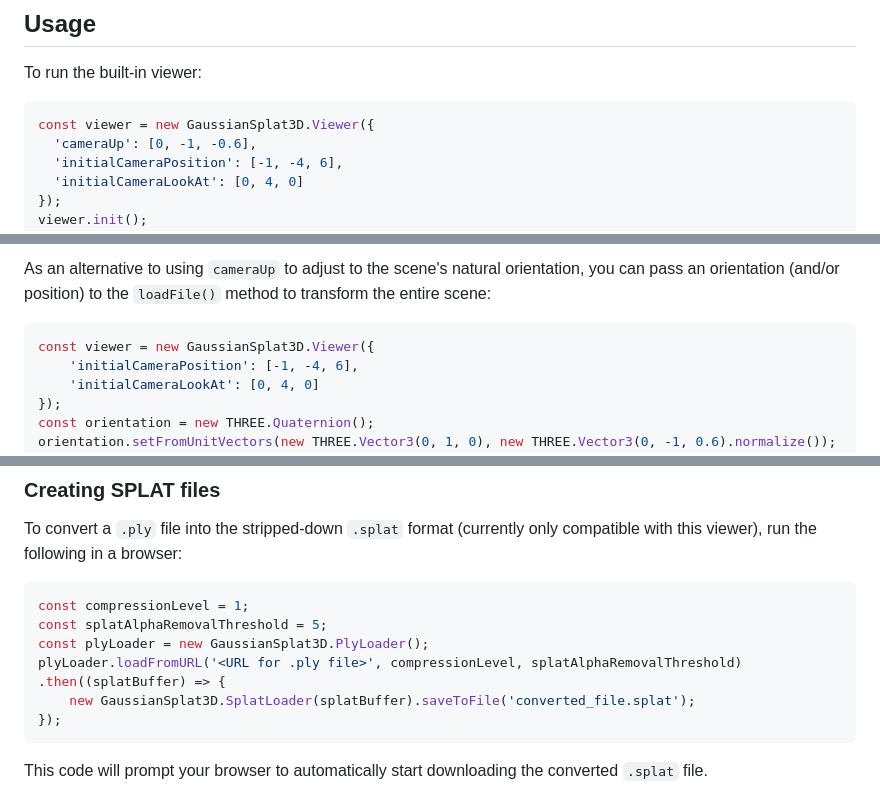
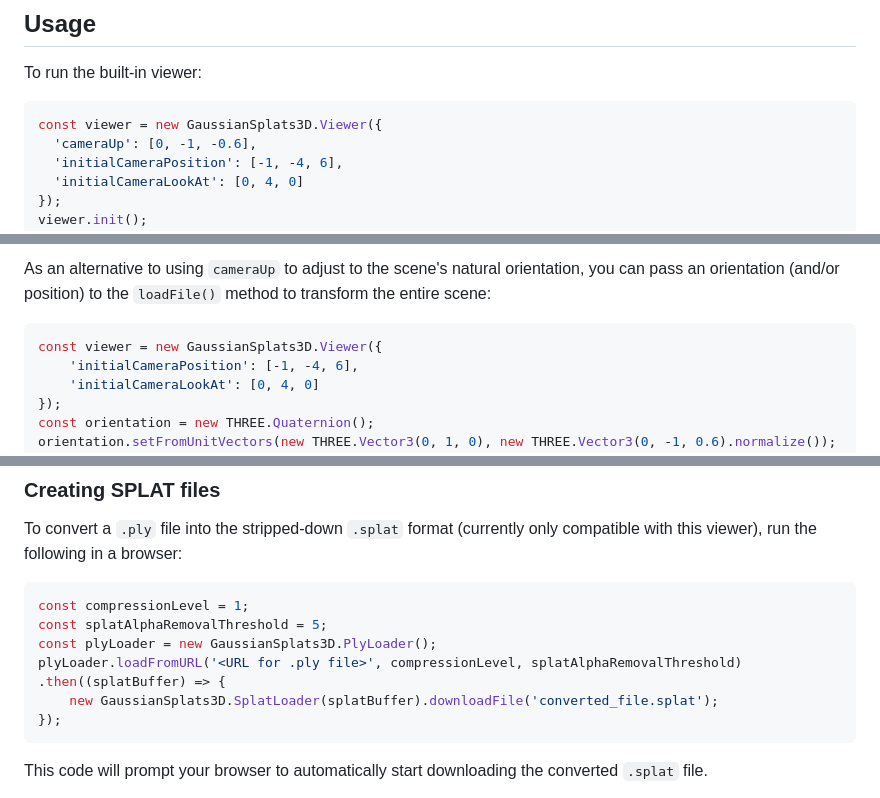
Before and after one commit to mkkellogg/GaussianSplats3D, a Markdown page: README.md, 3 parts joined by grey strips. GitHub-like rendering.

````diff
--- a/README.md
+++ b/README.md
@@ -58,7 +58,7 @@ The demo scene data is available here: [https://projects.markkellogg.org/downloa
 To run the built-in viewer:
 
 ```javascript
-const viewer = new GaussianSplat3D.Viewer({
+const viewer = new GaussianSplats3D.Viewer({
   'cameraUp': [0, -1, -0.6],
   'initialCameraPosition': [-1, -4, 6],
   'initialCameraLookAt': [0, 4, 0]
@@ -74,7 +74,7 @@ viewer.loadFile('<path to .ply or .splat file>', {
 ```
 As an alternative to using `cameraUp` to adjust to the scene's natural orientation, you can pass an orientation (and/or position) to the `loadFile()` method to transform the entire scene:
 ```javascript
-const viewer = new GaussianSplat3D.Viewer({
+const viewer = new GaussianSplats3D.Viewer({
     'initialCameraPosition': [-1, -4, 6],
     'initialCameraLookAt': [0, 4, 0]
 });
@@ -101,10 +101,10 @@ To convert a `.ply` file into the stripped-down `.splat` format (currently only
 ```javascript
 const compressionLevel = 1;
 const splatAlphaRemovalThreshold = 5;
-const plyLoader = new GaussianSplat3D.PlyLoader();
+const plyLoader = new GaussianSplats3D.PlyLoader();
 plyLoader.loadFromURL('<URL for .ply file>', compressionLevel, splatAlphaRemovalThreshold)
 .then((splatBuffer) => {
-    new GaussianSplat3D.SplatLoader(splatBuffer).saveToFile('converted_file.splat');
+    new GaussianSplats3D.SplatLoader(splatBuffer).downloadFile('converted_file.splat');
 });
 ```
 This code will prompt your browser to automatically start downloading the converted `.splat` file.
````
Also changed, not shown: other parts of README.md (+2 -2 lines).
